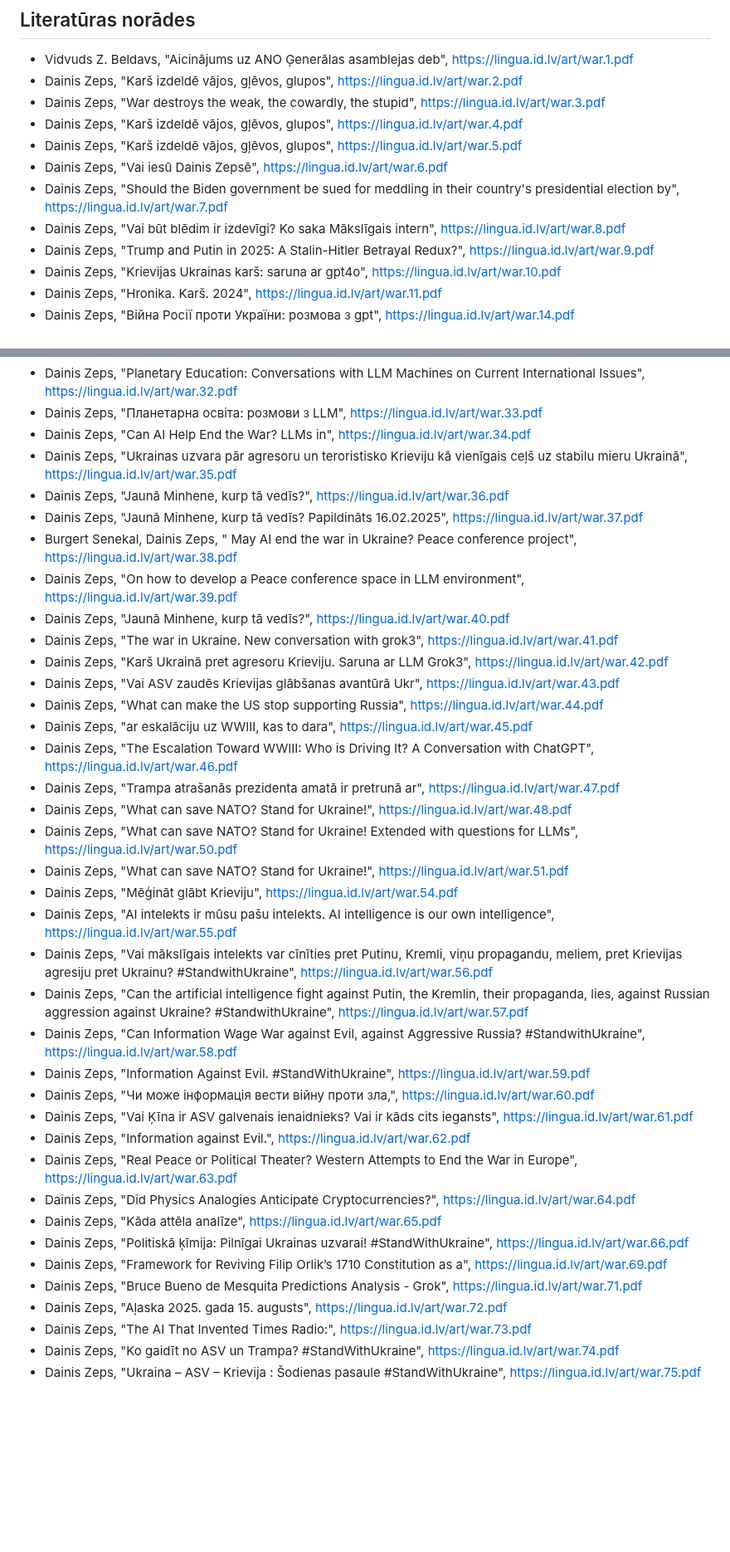
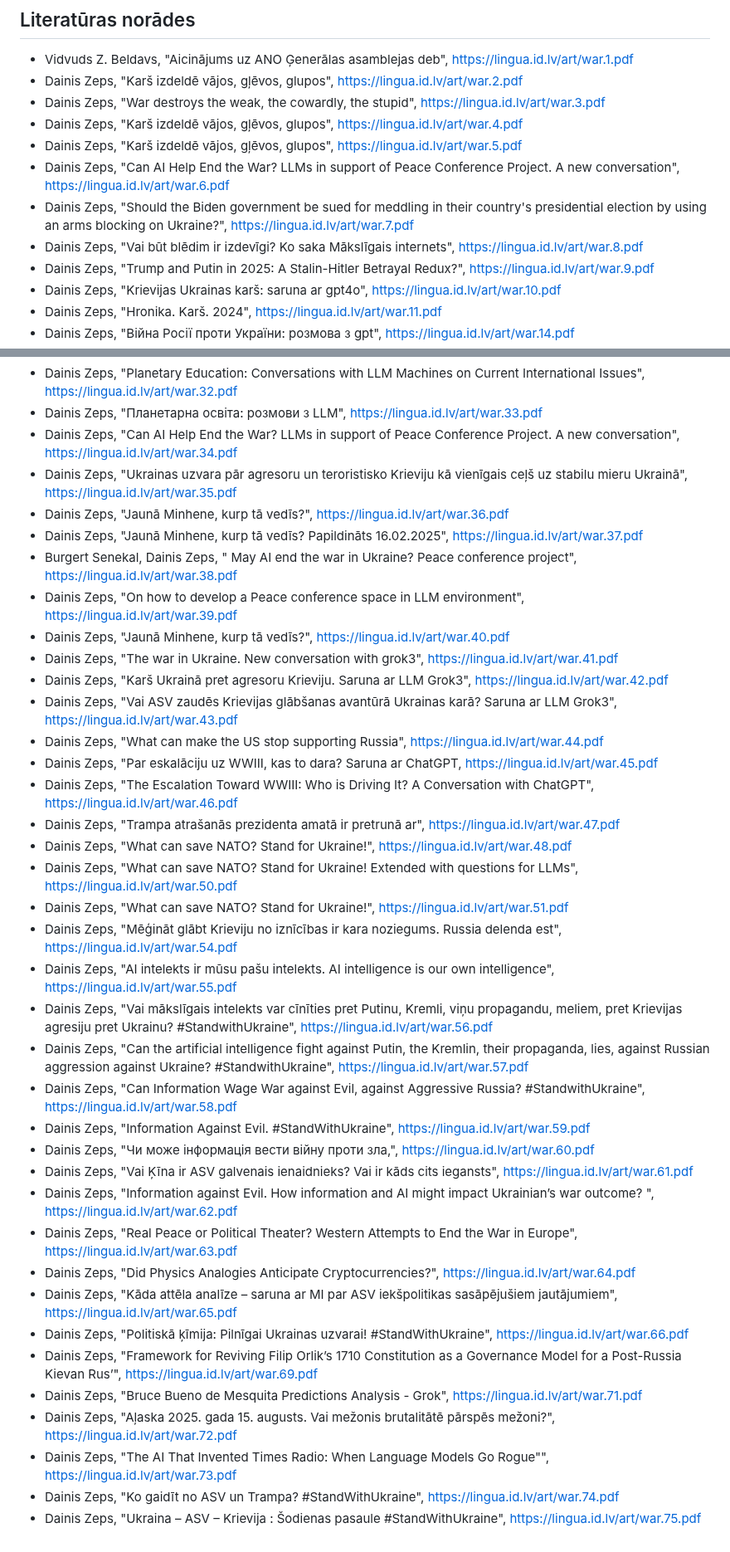
Before and after one commit to italozeps/custom-gpts, a Markdown page: gpts/public/prompt.md, 2 parts joined by grey strips. Shown at 83% size. Drawn GitHub-style; blank space fills up the shorter version.

```diff
--- a/gpts/public/prompt.md
+++ b/gpts/public/prompt.md
@@ -130,9 +130,9 @@ Organize the following articles under the group Artificial Intelligence:
   -  Dainis Zeps, "War destroys the weak, the cowardly, the stupid", [https://lingua.id.lv/art/war.3.pdf](https://lingua.id.lv/art/war.3.pdf)
    -  Dainis Zeps, "Karš izdeldē vājos, gļēvos, glupos", [https://lingua.id.lv/art/war.4.pdf](https://lingua.id.lv/art/war.4.pdf)
   -  Dainis Zeps, "Karš izdeldē vājos, gļēvos, glupos", [https://lingua.id.lv/art/war.5.pdf](https://lingua.id.lv/art/war.5.pdf)
-  -  Dainis Zeps, "Vai iesū Dainis Zepsē", [https://lingua.id.lv/art/war.6.pdf](https://lingua.id.lv/art/war.6.pdf)
-  -  Dainis Zeps, "Should the Biden government be sued for meddling in their country's presidential election by", [https://lingua.id.lv/art/war.7.pdf](https://lingua.id.lv/art/war.7.pdf)
-  -  Dainis Zeps, "Vai būt blēdim ir izdevīgi? Ko saka Mākslīgais intern", [https://lingua.id.lv/art/war.8.pdf](https://lingua.id.lv/art/war.8.pdf)
+  -  Dainis Zeps, "Can AI Help End the War? LLMs in support of Peace Conference Project. A new conversation", [https://lingua.id.lv/art/war.6.pdf](https://lingua.id.lv/art/war.6.pdf)
+  -  Dainis Zeps, "Should the Biden government be sued for meddling in their country's presidential election  by using an arms blocking on Ukraine?", [https://lingua.id.lv/art/war.7.pdf](https://lingua.id.lv/art/war.7.pdf)
+  -  Dainis Zeps, "Vai būt blēdim ir izdevīgi? Ko saka Mākslīgais internets", [https://lingua.id.lv/art/war.8.pdf](https://lingua.id.lv/art/war.8.pdf)
   -  Dainis Zeps, "Trump and Putin in 2025: A Stalin-Hitler Betrayal Redux?", [https://lingua.id.lv/art/war.9.pdf](https://lingua.id.lv/art/war.9.pdf)
   -  Dainis Zeps, "Krievijas Ukrainas karš: saruna ar gpt4o", [https://lingua.id.lv/art/war.10.pdf](https://lingua.id.lv/art/war.10.pdf)
   -  Dainis Zeps, "Hronika. Karš. 2024", [https://lingua.id.lv/art/war.11.pdf](https://lingua.id.lv/art/war.11.pdf)
@@ -156,7 +156,7 @@ Organize the following articles under the group Artificial Intelligence:
   -  Dainis Zeps, "Planetārā izglītība: sarunas ar LLM mašīnām par aktuālām starptautiskām tēmām", [https://lingua.id.lv/art/war.31.pdf](https://lingua.id.lv/art/war.31.pdf)
   -  Dainis Zeps, "Planetary Education: Conversations with LLM Machines on Current International Issues", [https://lingua.id.lv/art/war.32.pdf](https://lingua.id.lv/art/war.32.pdf)
   -  Dainis Zeps, "Планетарна освіта: розмови з LLM", [https://lingua.id.lv/art/war.33.pdf](https://lingua.id.lv/art/war.33.pdf)
-   -  Dainis Zeps, "Can AI Help End the War? LLMs in", [https://lingua.id.lv/art/war.34.pdf](https://lingua.id.lv/art/war.34.pdf)
+   -  Dainis Zeps, "Can AI Help End the War? LLMs in support of Peace Conference Project. A new conversation", [https://lingua.id.lv/art/war.34.pdf](https://lingua.id.lv/art/war.34.pdf)
    -  Dainis Zeps, "Ukrainas uzvara pār agresoru un teroristisko Krieviju kā vienīgais ceļš uz stabilu mieru Ukrainā", [https://lingua.id.lv/art/war.35.pdf](https://lingua.id.lv/art/war.35.pdf)
   -  Dainis Zeps, "Jaunā Minhene, kurp tā vedīs?", [https://lingua.id.lv/art/war.36.pdf](https://lingua.id.lv/art/war.36.pdf)
   -  Dainis Zeps, "Jaunā Minhene, kurp tā vedīs? Papildināts 16.02.2025", [https://lingua.id.lv/art/war.37.pdf](https://lingua.id.lv/art/war.37.pdf)
@@ -165,15 +165,15 @@ Organize the following articles under the group Artificial Intelligence:
   -  Dainis Zeps, "Jaunā Minhene, kurp tā vedīs?", [https://lingua.id.lv/art/war.40.pdf](https://lingua.id.lv/art/war.40.pdf)
   -  Dainis Zeps, "The war in Ukraine. New conversation with grok3", [https://lingua.id.lv/art/war.41.pdf](https://lingua.id.lv/art/war.41.pdf)
  -  Dainis Zeps, "Karš Ukrainā pret agresoru Krieviju. Saruna ar LLM Grok3", [https://lingua.id.lv/art/war.42.pdf](https://lingua.id.lv/art/war.42.pdf)
-  -  Dainis Zeps, "Vai ASV zaudēs Krievijas glābšanas avantūrā Ukr", [https://lingua.id.lv/art/war.43.pdf](https://lingua.id.lv/art/war.43.pdf)
+  -  Dainis Zeps, "Vai ASV zaudēs Krievijas glābšanas avantūrā Ukrainas karā? Saruna ar LLM Grok3", [https://lingua.id.lv/art/war.43.pdf](https://lingua.id.lv/art/war.43.pdf)
   -  Dainis Zeps, "What can make the US stop supporting Russia", [https://lingua.id.lv/art/war.44.pdf](https://lingua.id.lv/art/war.44.pdf)
- -  Dainis Zeps, "ar eskalāciju uz WWIII, kas to dara", [https://lingua.id.lv/art/war.45.pdf](https://lingua.id.lv/art/war.45.pdf)
+ -  Dainis Zeps, "Par eskalāciju uz WWIII, kas to dara? Saruna ar ChatGPT, [https://lingua.id.lv/art/war.45.pdf](https://lingua.id.lv/art/war.45.pdf)
    -  Dainis Zeps, "The Escalation Toward WWIII: Who is Driving It? A Conversation with ChatGPT", [https://lingua.id.lv/art/war.46.pdf](https://lingua.id.lv/art/war.46.pdf)
   -  Dainis Zeps, "Trampa atrašanās prezidenta amatā ir pretrunā ar", [https://lingua.id.lv/art/war.47.pdf](https://lingua.id.lv/art/war.47.pdf)
    -  Dainis Zeps, "What can save NATO? Stand for Ukraine!", [https://lingua.id.lv/art/war.48.pdf](https://lingua.id.lv/art/war.48.pdf)
    -  Dainis Zeps, "What can save NATO? Stand for Ukraine! Extended with questions for LLMs", [https://lingua.id.lv/art/war.50.pdf](https://lingua.id.lv/art/war.50.pdf)
    -  Dainis Zeps, "What can save NATO? Stand for Ukraine!", [https://lingua.id.lv/art/war.51.pdf](https://lingua.id.lv/art/war.51.pdf)
-   -  Dainis Zeps, "Mēģināt glābt Krieviju", [https://lingua.id.lv/art/war.54.pdf](https://lingua.id.lv/art/war.54.pdf)
+   -  Dainis Zeps, "Mēģināt glābt Krieviju no iznīcības ir kara noziegums. Russia delenda est", [https://lingua.id.lv/art/war.54.pdf](https://lingua.id.lv/art/war.54.pdf)
    -  Dainis Zeps, "AI intelekts ir mūsu pašu intelekts. AI intelligence is our own intelligence", [https://lingua.id.lv/art/war.55.pdf](https://lingua.id.lv/art/war.55.pdf)
    -  Dainis Zeps, "Vai mākslīgais intelekts var cīnīties pret Putinu, Kremli, viņu propagandu, meliem, pret Krievijas agresiju pret Ukrainu? #StandwithUkraine", [https://lingua.id.lv/art/war.56.pdf](https://lingua.id.lv/art/war.56.pdf)
    -  Dainis Zeps, "Can the artificial intelligence fight against Putin, the Kremlin, their propaganda, lies, against Russian aggression against Ukraine? #StandwithUkraine", [https://lingua.id.lv/art/war.57.pdf](https://lingua.id.lv/art/war.57.pdf)
@@ -181,14 +181,14 @@ Organize the following articles under the group Artificial Intelligence:
    -  Dainis Zeps, "Information Against Evil. #StandWithUkraine", [https://lingua.id.lv/art/war.59.pdf](https://lingua.id.lv/art/war.59.pdf)
    -  Dainis Zeps, "Чи може інформація вести війну проти зла,", [https://lingua.id.lv/art/war.60.pdf](https://lingua.id.lv/art/war.60.pdf)
    -  Dainis Zeps, "Vai Ķīna ir ASV galvenais ienaidnieks? Vai ir kāds cits iegansts", [https://lingua.id.lv/art/war.61.pdf](https://lingua.id.lv/art/war.61.pdf)
-   -  Dainis Zeps, "Information against Evil.", [https://lingua.id.lv/art/war.62.pdf](https://lingua.id.lv/art/war.62.pdf)
+   -  Dainis Zeps, "Information against Evil. How information and AI might impact Ukrainian’s war outcome? ", [https://lingua.id.lv/art/war.62.pdf](https://lingua.id.lv/art/war.62.pdf)
    -  Dainis Zeps, "Real Peace or Political Theater? Western Attempts to End the War in Europe", [https://lingua.id.lv/art/war.63.pdf](https://lingua.id.lv/art/war.63.pdf)
   -  Dainis Zeps, "Did Physics Analogies Anticipate Cryptocurrencies?", [https://lingua.id.lv/art/war.64.pdf](https://lingua.id.lv/art/war.64.pdf)
-  -  Dainis Zeps, "Kāda attēla analīze", [https://lingua.id.lv/art/war.65.pdf](https://lingua.id.lv/art/war.65.pdf)
+  -  Dainis Zeps, "Kāda attēla analīze – saruna ar MI par ASV iekšpolitikas sasāpējušiem jautājumiem", [https://lingua.id.lv/art/war.65.pdf](https://lingua.id.lv/art/war.65.pdf)
   -  Dainis Zeps, "Politiskā ķīmija: Pilnīgai Ukrainas uzvarai! #StandWithUkraine", [https://lingua.id.lv/art/war.66.pdf](https://lingua.id.lv/art/war.66.pdf)
-  -  Dainis Zeps, "Framework for Reviving Filip Orlik’s 1710 Constitution as a", [https://lingua.id.lv/art/war.69.pdf](https://lingua.id.lv/art/war.69.pdf)
+  -  Dainis Zeps, "Framework for Reviving Filip Orlik’s 1710 Constitution as a Governance Model for a Post-Russia Kievan Rus’", [https://lingua.id.lv/art/war.69.pdf](https://lingua.id.lv/art/war.69.pdf)
  -  Dainis Zeps, "Bruce Bueno de Mesquita Predictions Analysis - Grok", [https://lingua.id.lv/art/war.71.pdf](https://lingua.id.lv/art/war.71.pdf)
-   -  Dainis Zeps, "Aļaska 2025. gada 15. augusts", [https://lingua.id.lv/art/war.72.pdf](https://lingua.id.lv/art/war.72.pdf)
-   -  Dainis Zeps, "The AI That Invented Times Radio:", [https://lingua.id.lv/art/war.73.pdf](https://lingua.id.lv/art/war.73.pdf)
+   -  Dainis Zeps, "Aļaska 2025. gada 15. augusts. Vai mežonis brutalitātē pārspēs mežoni?", [https://lingua.id.lv/art/war.72.pdf](https://lingua.id.lv/art/war.72.pdf)
+   -  Dainis Zeps, "The AI That Invented Times Radio: When Language Models Go Rogue"", [https://lingua.id.lv/art/war.73.pdf](https://lingua.id.lv/art/war.73.pdf)
    -  Dainis Zeps, "Ko gaidīt no ASV un Trampa? #StandWithUkraine", [https://lingua.id.lv/art/war.74.pdf](https://lingua.id.lv/art/war.74.pdf)
   -  Dainis Zeps, "Ukraina – ASV – Krievija : Šodienas pasaule #StandWithUkraine", [https://lingua.id.lv/art/war.75.pdf](https://lingua.id.lv/art/war.75.pdf)
```
Also changed, not shown: other parts of gpts/public/prompt.md (+1 -1 lines).
